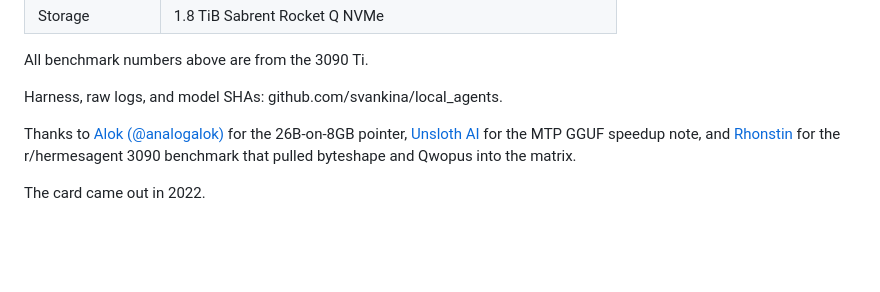
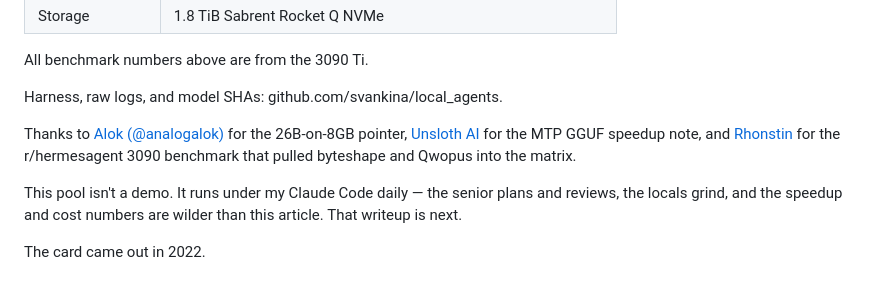
Before and after one commit to svankina/local_agents, a Markdown page: docs/article/2026-06-800-toks-3090.md, the part around the change. Drawn GitHub-style; blank space fills up the shorter version.

Commit message:
docs: closing teaser — daily Claude Code use, numbers in the next post
Co-Authored-By: Claude Fable 5 <noreply@anthropic.com>

```diff
--- a/docs/article/2026-06-800-toks-3090.md
+++ b/docs/article/2026-06-800-toks-3090.md
@@ -99,4 +99,6 @@ Harness, raw logs, and model SHAs: github.com/svankina/local_agents.
 
 Thanks to [Alok (@analogalok)](https://x.com/analogalok/status/2064002947680485858) for the 26B-on-8GB pointer, [Unsloth AI](https://x.com/UnslothAI/status/2065107734916432189) for the MTP GGUF speedup note, and [Rhonstin](https://inferrank.selfcloud.pp.ua/) for the r/hermesagent 3090 benchmark that pulled byteshape and Qwopus into the matrix.
 
+This pool isn't a demo. It runs under my Claude Code daily — the senior plans and reviews, the locals grind, and the speedup and cost numbers are wilder than this article. That writeup is next.
+
 The card came out in 2022.
```
